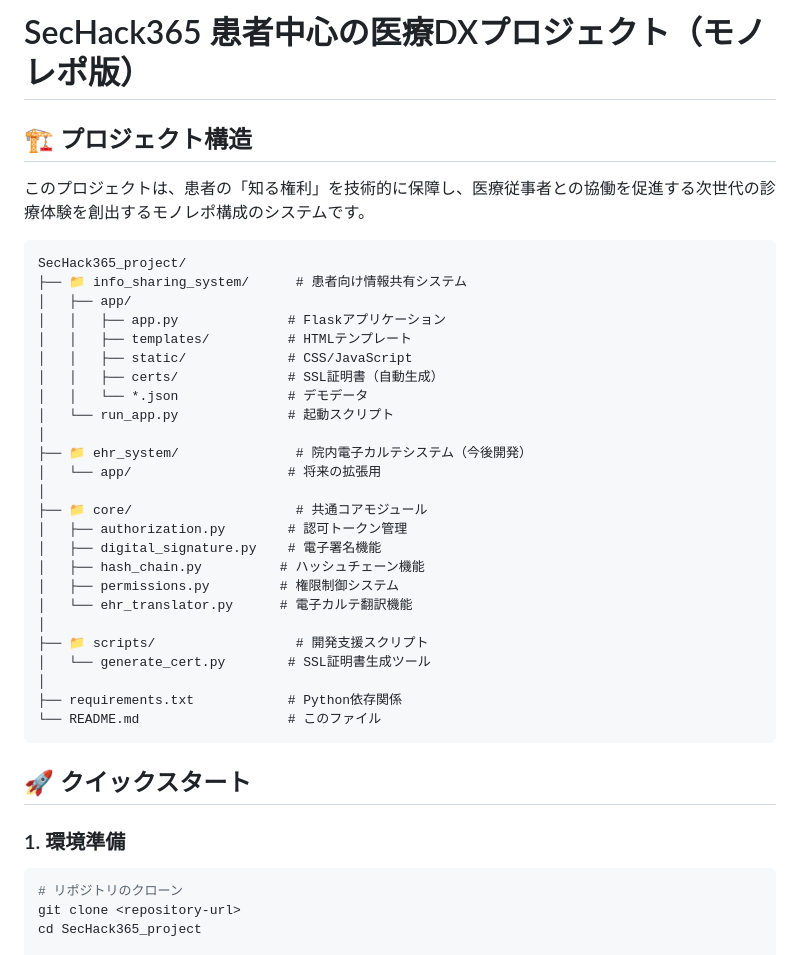
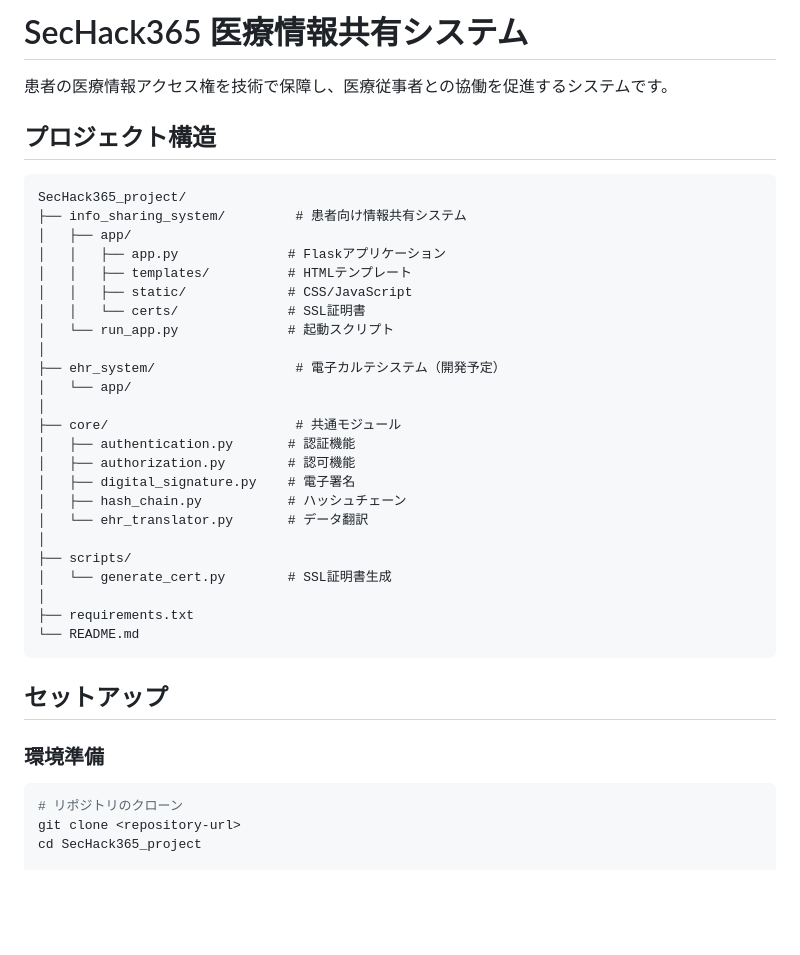
Before and after one commit to Suisan-neki/SecHack365_electronic-medical-record, a Markdown page: SecHack365_project/README.md, the part around the change printed below. Rendered like a GitHub page; blank space fills up the shorter version.

````diff
--- a/SecHack365_project/README.md
+++ b/SecHack365_project/README.md
@@ -1,40 +1,39 @@
-# SecHack365 患者中心の医療DXプロジェクト（モノレポ版）
+# SecHack365 医療情報共有システム
 
-## 🏗️ プロジェクト構造
+患者の医療情報アクセス権を技術で保障し、医療従事者との協働を促進するシステムです。
 
-このプロジェクトは、患者の「知る権利」を技術的に保障し、医療従事者との協働を促進する次世代の診療体験を創出するモノレポ構成のシステムです。
+## プロジェクト構造
 
 ```
 SecHack365_project/
-├── 📁 info_sharing_system/      # 患者向け情報共有システム
+├── info_sharing_system/         # 患者向け情報共有システム
 │   ├── app/
 │   │   ├── app.py              # Flaskアプリケーション
 │   │   ├── templates/          # HTMLテンプレート
 │   │   ├── static/             # CSS/JavaScript
-│   │   ├── certs/              # SSL証明書（自動生成）
-│   │   └── *.json              # デモデータ
+│   │   └── certs/              # SSL証明書
 │   └── run_app.py              # 起動スクリプト
 │
-├── 📁 ehr_system/               # 院内電子カルテシステム（今後開発）
-│   └── app/                    # 将来の拡張用
+├── ehr_system/                  # 電子カルテシステム（開発予定）
+│   └── app/
 │
-├── 📁 core/                     # 共通コアモジュール
-│   ├── authorization.py        # 認可トークン管理
-│   ├── digital_signature.py    # 電子署名機能
-│   ├── hash_chain.py          # ハッシュチェーン機能
-│   ├── permissions.py         # 権限制御システム
-│   └── ehr_translator.py      # 電子カルテ翻訳機能
+├── core/                        # 共通モジュール
+│   ├── authentication.py       # 認証機能
+│   ├── authorization.py        # 認可機能
+│   ├── digital_signature.py    # 電子署名
+│   ├── hash_chain.py           # ハッシュチェーン
+│   └── ehr_translator.py       # データ翻訳
 │
-├── 📁 scripts/                  # 開発支援スクリプト
-│   └── generate_cert.py        # SSL証明書生成ツール
+├── scripts/
+│   └── generate_cert.py        # SSL証明書生成
 │
-├── requirements.txt            # Python依存関係
-└── README.md                   # このファイル
+├── requirements.txt
+└── README.md
 ```
 
-## 🚀 クイックスタート
+## セットアップ
 
-### 1. 環境準備
+### 環境準備
 
 ```bash
 # リポジトリのクローン
````
Also changed, not shown: other parts of SecHack365_project/README.md (+31 -77 lines).
